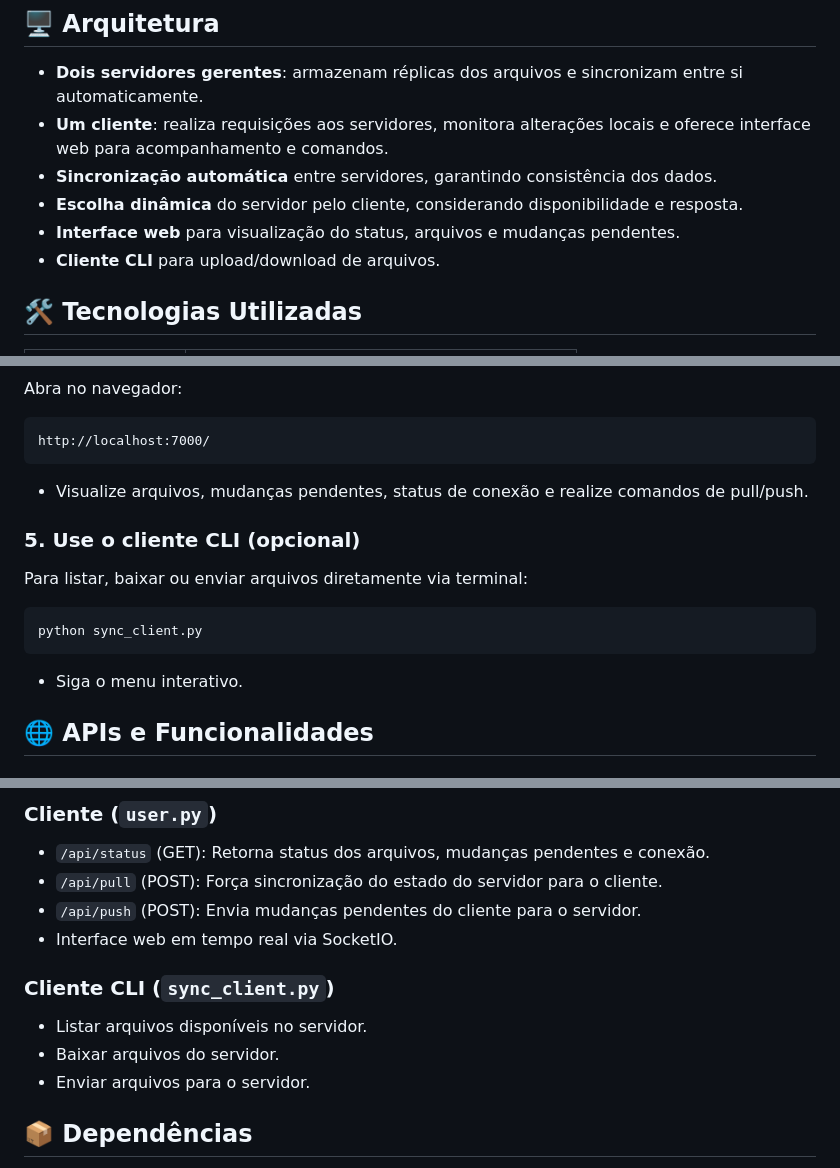
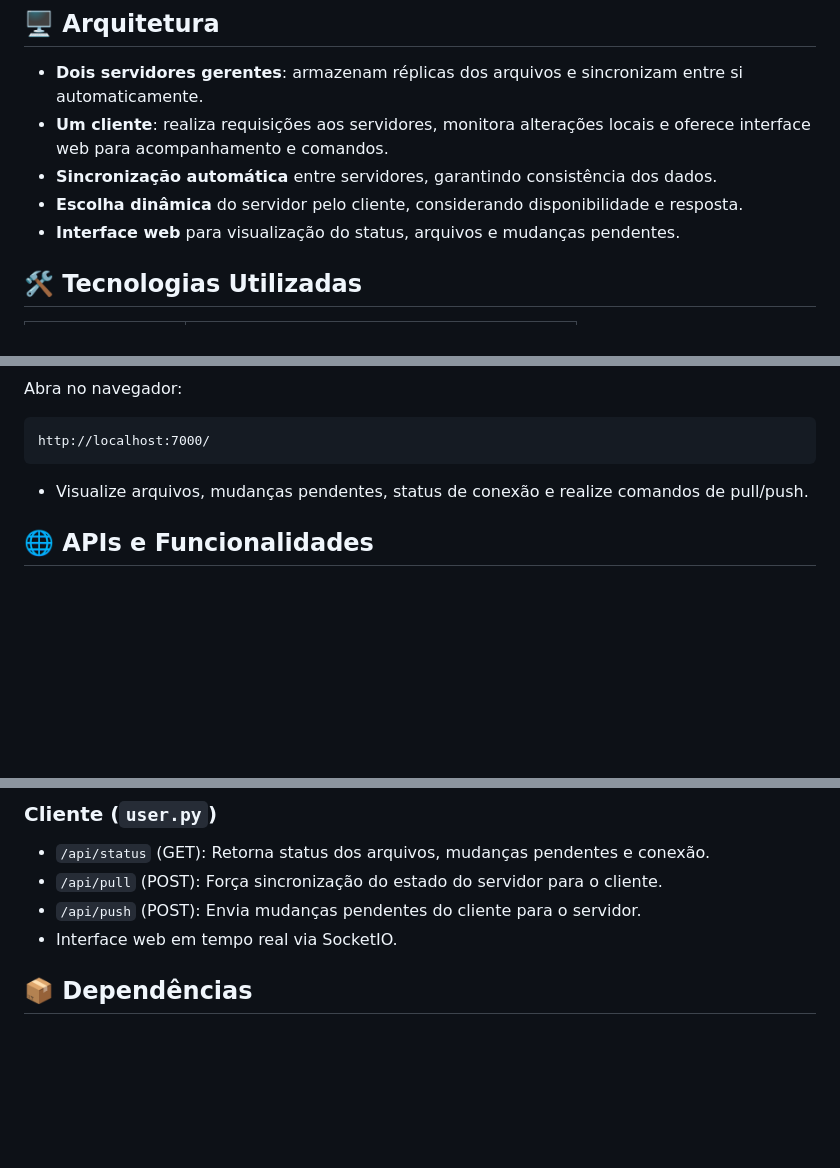
Before and after one commit to Henrique-R-Lima/GoogleDriveAtHome, a Markdown page: README.md, 3 parts joined by grey strips. GitHub-like rendering; blank space fills up the shorter version.

Commit message:
README update and TODO list addition

````diff
--- a/README.md
+++ b/README.md
@@ -11,7 +11,6 @@ Este projeto é parte de um trabalho acadêmico da disciplina de **Sistemas Dist
 - **Sincronização automática** entre servidores, garantindo consistência dos dados.
 - **Escolha dinâmica** do servidor pelo cliente, considerando disponibilidade e resposta.
 - **Interface web** para visualização do status, arquivos e mudanças pendentes.
-- **Cliente CLI** para upload/download de arquivos.
 
 ## 🛠️ Tecnologias Utilizadas
 
@@ -80,14 +78,6 @@ http://localhost:7000/
 ```
 - Visualize arquivos, mudanças pendentes, status de conexão e realize comandos de pull/push.
 
-### 5. Use o cliente CLI (opcional)
-
-Para listar, baixar ou enviar arquivos diretamente via terminal:
-```bash
-python sync_client.py
-```
-- Siga o menu interativo.
-
 ## 🌐 APIs e Funcionalidades
 
 ### Servidor (`server.py`)
@@ -102,12 +92,6 @@ python sync_client.py
 - `/api/pull` (POST): Força sincronização do estado do servidor para o cliente.
 - `/api/push` (POST): Envia mudanças pendentes do cliente para o servidor.
 - Interface web em tempo real via SocketIO.
-
-### Cliente CLI (`sync_client.py`)
-
-- Listar arquivos disponíveis no servidor.
-- Baixar arquivos do servidor.
-- Enviar arquivos para o servidor.
 
 ## 📦 Dependências
 
````
Also changed, not shown: other parts of README.md (+0 -1 lines), TODO.md (added, +6 -0 lines).
